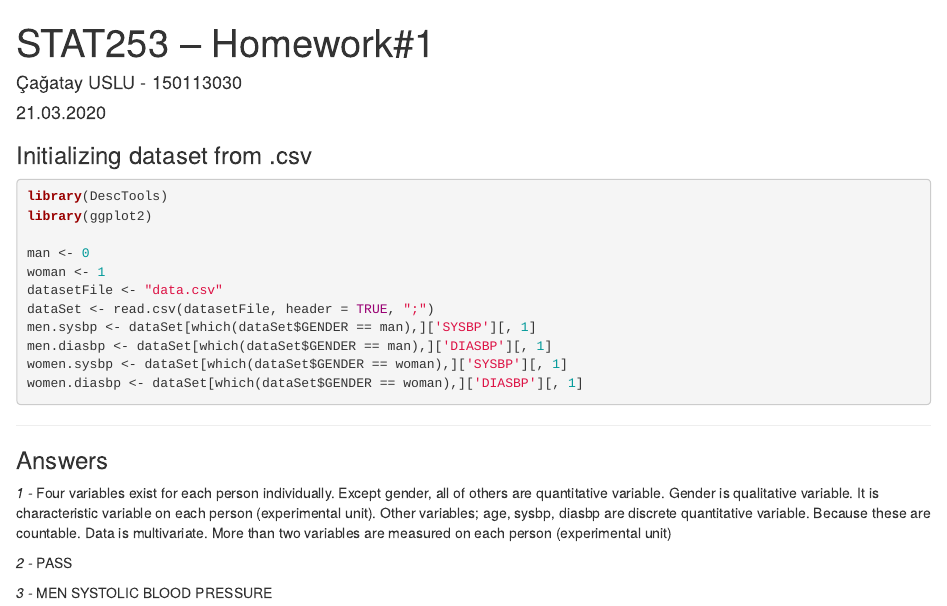
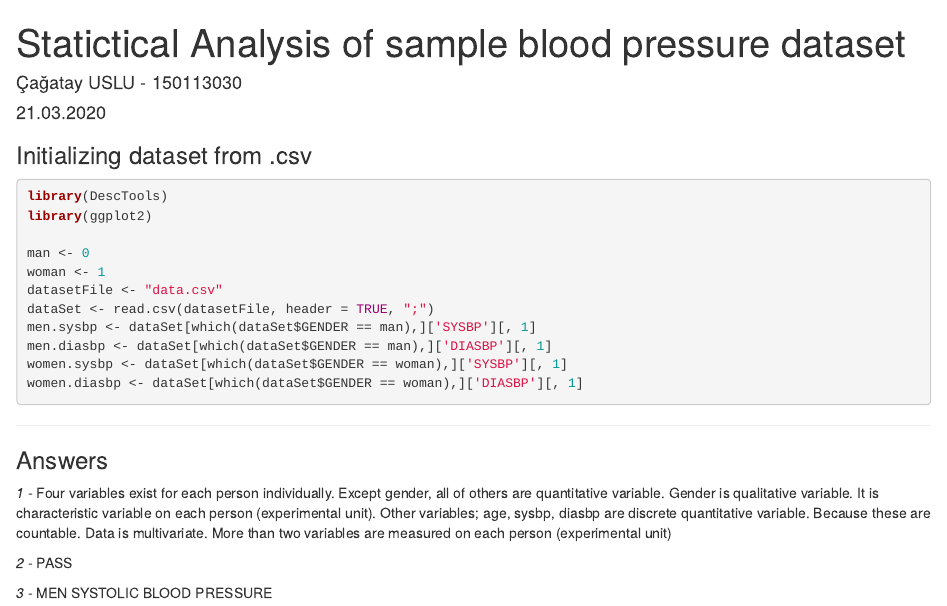
Before and after one commit to pasalog/analysis-blood-pressure, an R Markdown document (main.rmd): the page in a window 1100 px wide, from its top. Rendered offline with R 4.5, knitr and Pandoc, with nearby package versions; drawn as R Markdown's standard HTML page in place of the format the file asks for; some code elsewhere in the file could not run offline.

Commit message:
change rmd

```diff
--- a/main.rmd
+++ b/main.rmd
@@ -1,5 +1,5 @@
 ---
-title: "STAT253 – Homework#1"
+title: "Statictical Analysis of sample blood pressure dataset"
 author: Çağatay USLU - 150113030
 date: 21.03.2020
 output: word_document
```
